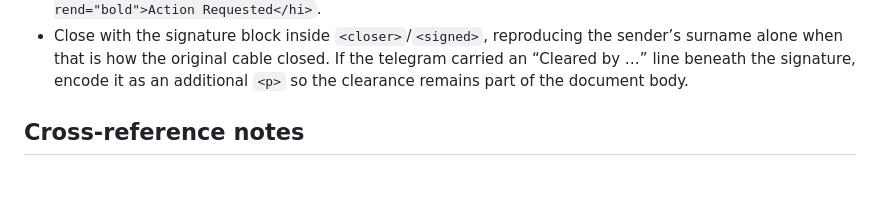
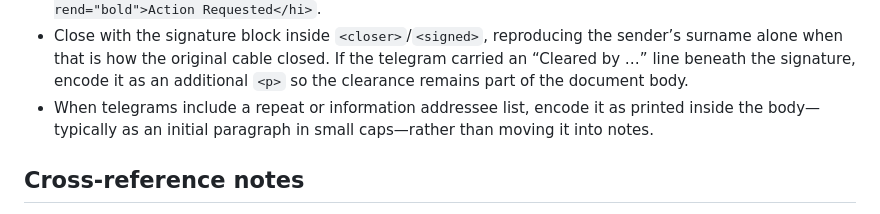
Before and after one commit to therealjameswilson/Learned-Schematron, a Markdown page: docs/frus-annotation-style.md, the part around one of its changes. GitHub-like rendering; blank space fills up the shorter version.

```diff
--- a/docs/frus-annotation-style.md
+++ b/docs/frus-annotation-style.md
@@ -73,6 +106,9 @@ this as the textual companion to the in-app quick reference.
   If the telegram carried an “Cleared by …” line beneath the signature,
   encode it as an additional `<p>` so the clearance remains part of the
   document body.
+* When telegrams include a repeat or information addressee list, encode it
+  as printed inside the body—typically as an initial paragraph in small
+  caps—rather than moving it into notes.
 
 ## Cross-reference notes
 
```
Also changed, not shown: other parts of docs/frus-annotation-style.md (+36 -3 lines).
